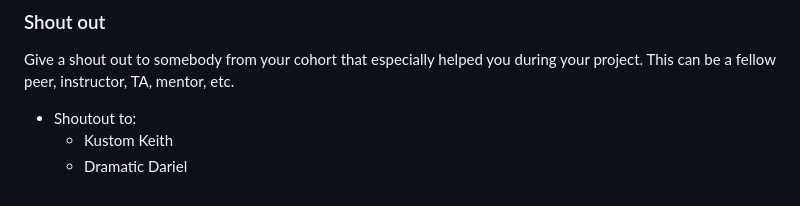
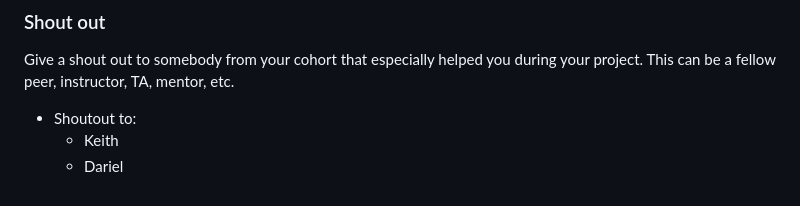
Before and after one commit to avisink/globetrotter, a Markdown page: README.md, the part around the change. Drawn GitHub-style.

```diff
--- a/README.md
+++ b/README.md
@@ -114,5 +114,5 @@ Many aspects of the project demo went well. It had been a long time since I did
 Give a shout out to somebody from your cohort that especially helped you during your project. This can be a fellow peer, instructor, TA, mentor, etc.
 
 - Shoutout to:
-    - Kustom Keith
-    - Dramatic Dariel
+    - Keith
+    - Dariel
```
